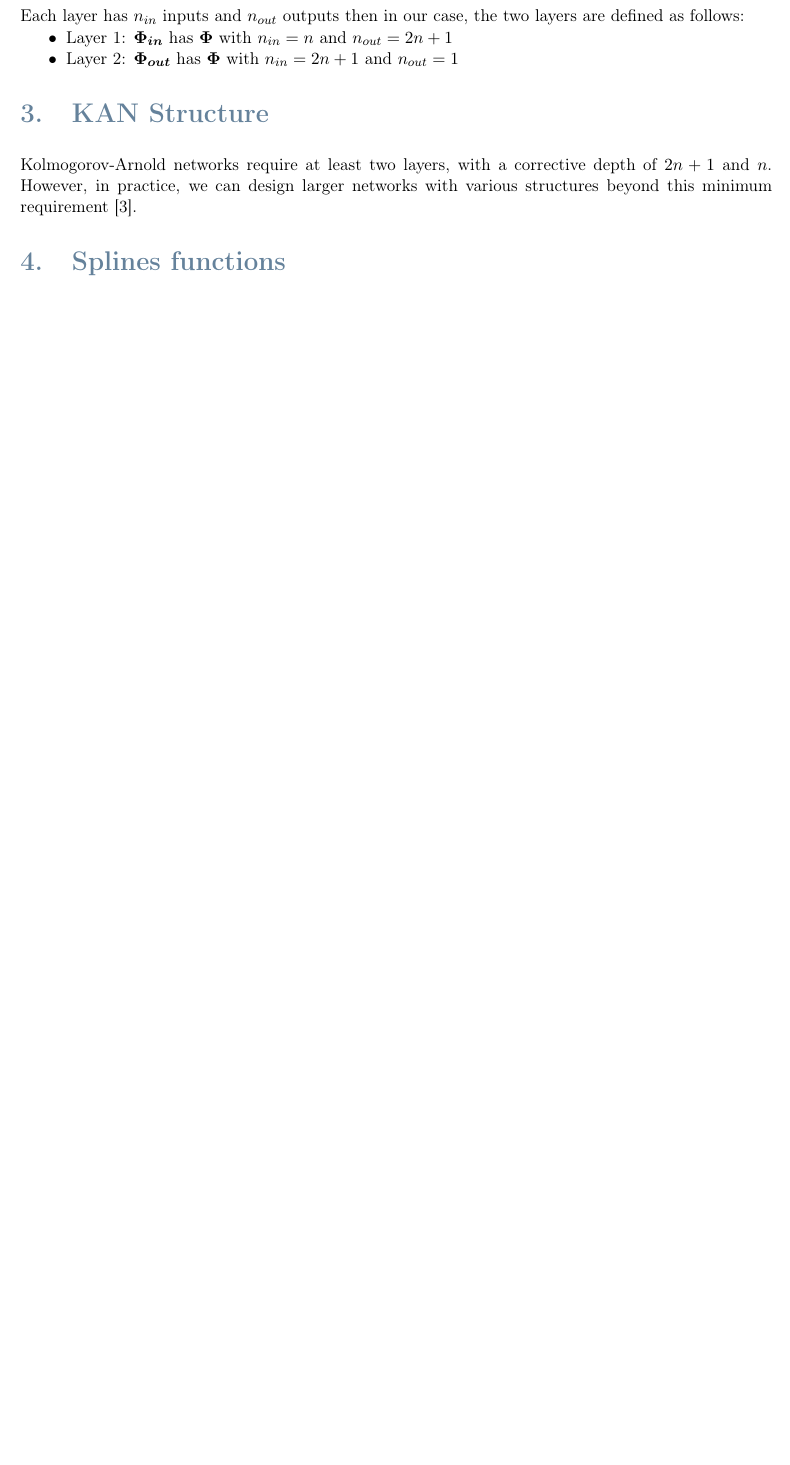
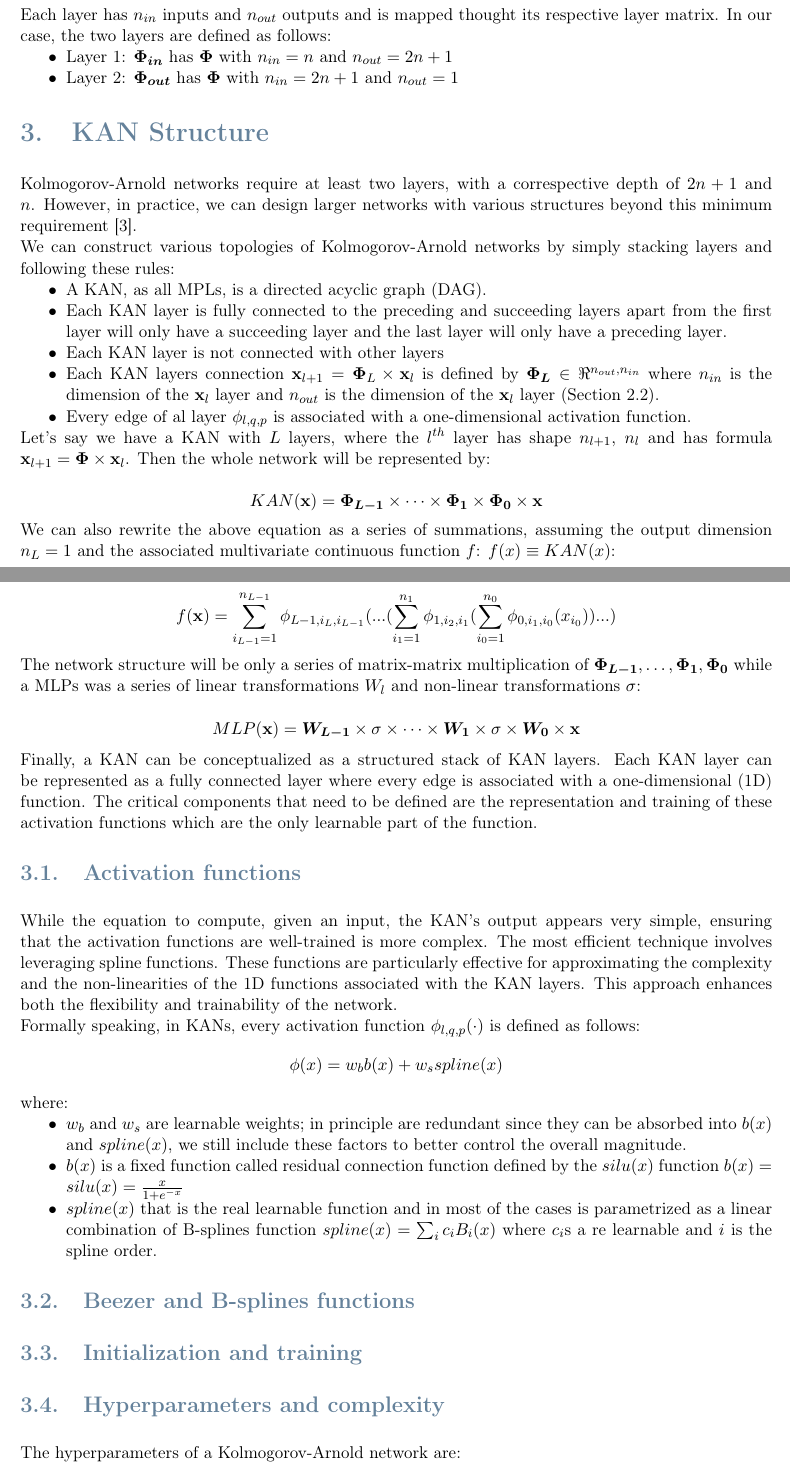
Before and after one commit to matteopasqual02/KAN-naml, a LaTeX document (KAN.tex): part of page 3 of 3 before the commit and two parts of pages 3 and 4 of 5 after it, the two joined at a grey line, cut so that both start at the same text, the shorter picture padded with empty space. Compiled offline with pdfLaTeX.

Commit message:
Updates from Overleaf

```diff
--- a/KAN.tex
+++ b/KAN.tex
@@ -145,2 +145 @@ We can notice that both $\boldsymbol{\Phi_{in}}$ and $\boldsymbol{\Phi_{out}}$ a
 
-Each layer has $n_{in}$ inputs and $n_{out}$ outputs then in our case, the two layers are defined as follows:
@@ -147,9 +157,54 @@ Each layer has $n_{in}$ inputs and $n_{out}$ outputs then in our case, the two l
+Each layer has $n_{in}$ inputs and $n_{out}$ outputs and is mapped thought its respective layer matrix. In our case, the two layers are defined as follows:
 \begin{itemize}
     \item Layer 1: $\boldsymbol{\Phi_{in}}$ has $\boldsymbol{\Phi}$ with $n_{in} = n$ and $n_{out} = 2n+1$
     \item Layer 2: $\boldsymbol{\Phi_{out}}$ has $\boldsymbol{\Phi}$ with $n_{in} = 2n+1$ and $n_{out} = 1$
 \end{itemize}
 
 \section{KAN Structure}
-Kolmogorov-Arnold networks require at least two layers, with a corrective depth of \(2n+1\) and \(n\). However, in practice, we can design larger networks with various structures beyond this minimum requirement \cite{KAN}.
+Kolmogorov-Arnold networks require at least two layers, with a correspective depth of \(2n+1\) and \(n\). However, in practice, we can design larger networks with various structures beyond this minimum requirement \cite{KAN}.
 
-\section{Splines functions}
+We can construct various topologies of Kolmogorov-Arnold networks by simply stacking layers and following these rules:
+\begin{itemize}
+    \item A KAN, as all MPLs, is a directed acyclic graph (DAG).
+    \item Each KAN layer is fully connected to the preceding and succeeding layers apart from the first layer will only have a succeeding layer and the last layer will only have a preceding layer.
+    \item Each KAN layer is not connected with other layers
+    \item Each KAN layers connection $\textbf{x}_{l+1} = \boldsymbol{\Phi}_L \times \textbf{x}_l$ is defined by $\boldsymbol{\Phi_{L}} \in \Re^{n_{out},n_{in}}$ where $n_{in}$ is the dimension of the $\textbf{x}_l$ layer and $n_{out}$ is the dimension of the $\textbf{x}_l$ layer (Section~\ref{sec:ma}).
+    \item Every edge of al layer $\phi_{l,q,p}$ is associated with a one-dimensional activation function.
+\end{itemize}
+
+Let’s say we have a KAN with $L$ layers, where the $l^{th}$ layer has shape $n_{l+1}$, $n_l$ and has formula $\textbf{x}_{l+1} = \boldsymbol{\Phi} \times \textbf{x}_l $. Then the whole network will be represented by:
+
+$$KAN(\textbf{x}) = \boldsymbol{\Phi_{L-1}} \times \dots \times \boldsymbol{\Phi_{1}} \times \boldsymbol{\Phi_{0}} \times \textbf{x}$$
+
+We can also rewrite the above equation as a series of summations, assuming the output dimension $n_L = 1$ and the associated multivariate
+continuous function $f$:  $f(x) \equiv KAN(x)$:
+
+$$f(\textbf{x}) = \sum_{i_{L-1}=1}^{n_{L-1}}  \phi_{L-1,i_L,i_{L-1}} (...(\sum_{i_1=1}^{n_{1}}  \phi_{1,i_2,i_{1}}(\sum_{i_0=1}^{n_{0}}  \phi_{0,i_1,i_{0}}(x_{i_0}))...)$$
+
+The network structure will be only a series of matrix-matrix multiplication of $ \boldsymbol{\Phi_{L-1}}, \dots, \boldsymbol{\Phi_{1}},\boldsymbol{\Phi_{0}}$  while a MLPs was a series of linear transformations $W_l$ and non-linear transformations $\sigma$:
+
+$$MLP(\textbf{x}) = \boldsymbol{W_{L-1}} \times \sigma \times \dots \times \boldsymbol{W_{1}} \times \sigma \times\boldsymbol{W_{0}} \times \textbf{x}$$
+
+Finally, a KAN can be conceptualized as a structured stack of KAN layers. Each KAN layer can be represented as a fully connected layer where every edge is associated with a one-dimensional (1D) function. The critical components that need to be defined are the representation and training of these activation functions which are the only learnable part of the function.
+
+\subsection{Activation functions}
+While the equation to compute, given an input, the KAN's output appears very simple, ensuring that the activation functions are well-trained is more complex. The most efficient technique involves leveraging spline functions. These functions are particularly effective for approximating the complexity and the non-linearities of the 1D functions associated with the KAN layers. This approach enhances both the flexibility and trainability of the network.
+
+Formally speaking, in KANs, every activation function $\phi_{l,q,p}(\cdot)$ is defined as follows:
+$$\phi(x) = w_bb(x) + w_sspline(x) $$
+
+where:
+\begin{itemize}
+    \item $w_b$ and $w_s$ are learnable weights; in principle are redundant since they can be absorbed into $b(x)$ and $spline(x)$, we still include these factors to better control the overall magnitude.
+    \item $b(x)$ is a fixed function called residual connection function defined by the $silu(x)$ function $b(x) = silu(x) = \frac{x}{1+e^{-x}}$
+    \item $spline(x)$ that is the real learnable function and in most of the cases is parametrized as a linear combination of B-splines function $spline(x)= \sum_i c_iB_i(x)$ where $c_i$s a re learnable and $i$ is the spline order.
+\end{itemize}
+
+\subsection{Beezer and B-splines functions}
+
+\subsection{Initialization and training}
+
+\subsection{Hyperparameters and complexity}
+The hyperparameters of a Kolmogorov-Arnold network are:
+\begin{itemize}
+    \item \textbf{$L$}: the depth of the KAN
```
Also changed, not shown: paper/extra.tex (+7 -0 lines), KAN.tex (33 more changed lines).
